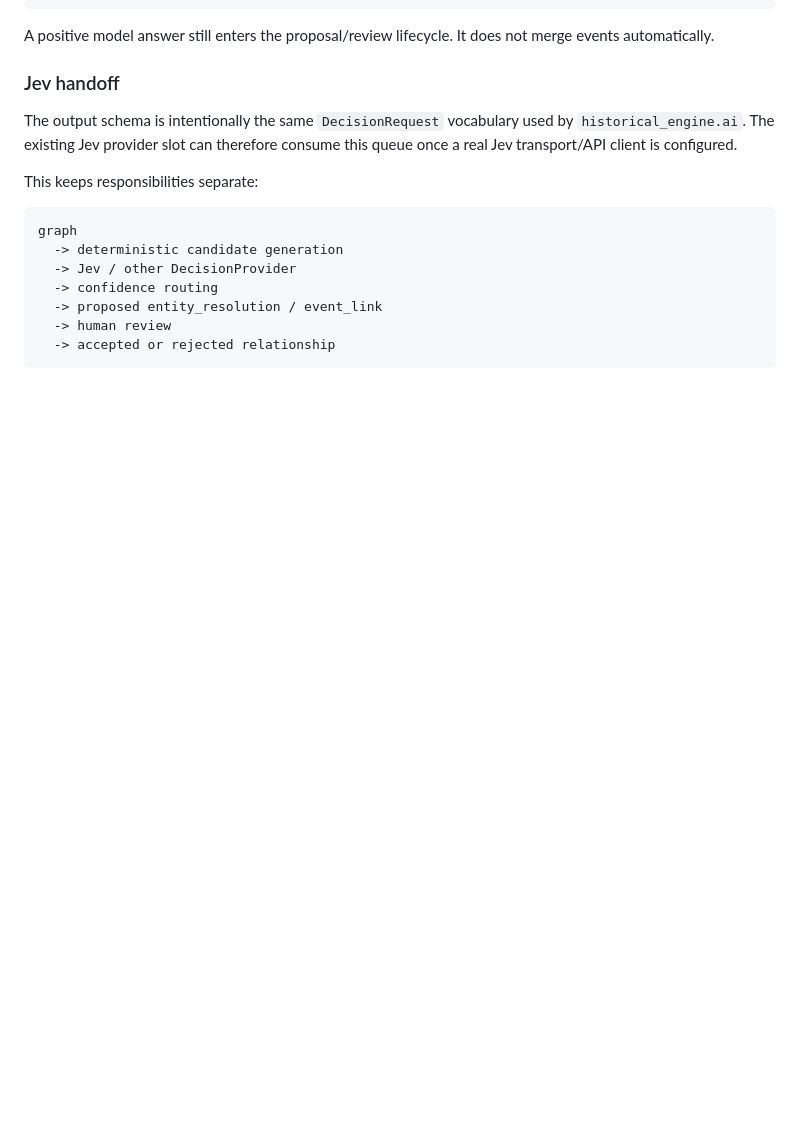
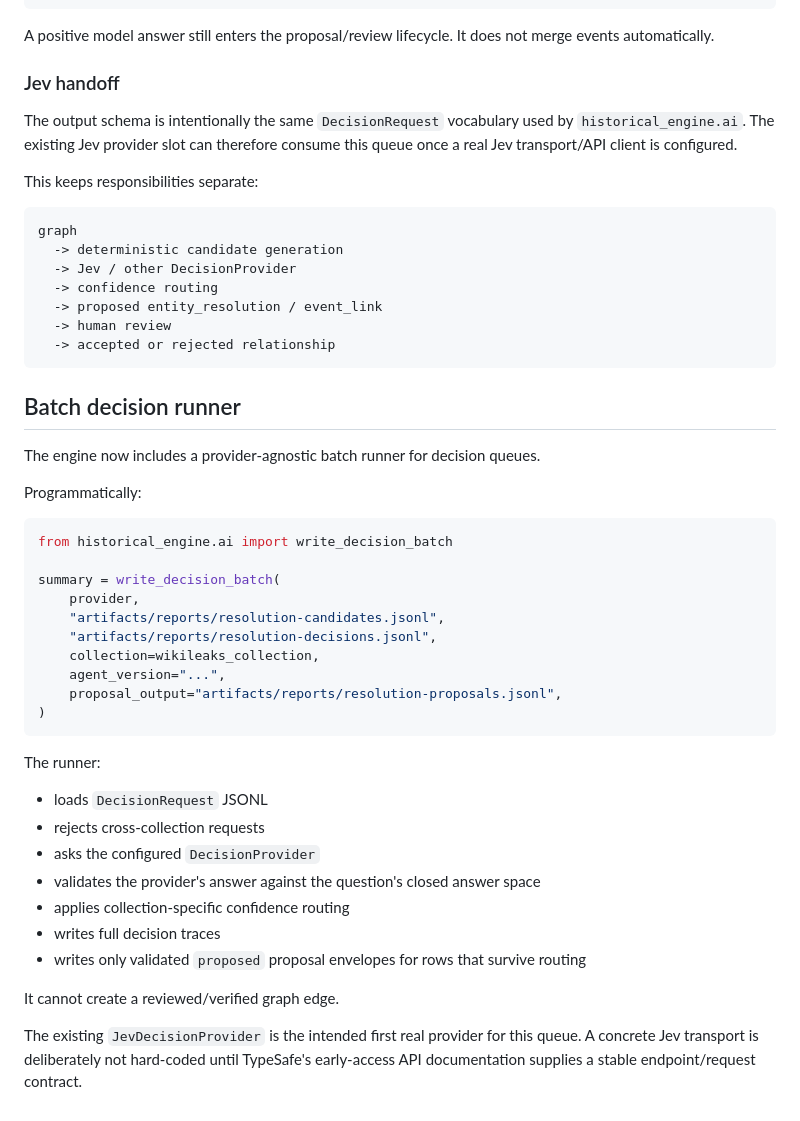
Before and after one commit to hkcm91/9-11, a Markdown page: docs/WIKILEAKS.md, the part around the change. Drawn GitHub-style; blank space fills up the shorter version.

Commit message:
Document batch decision runner for Jev-ready queues

````diff
--- a/docs/WIKILEAKS.md
+++ b/docs/WIKILEAKS.md
@@ -232,3 +232,39 @@ graph
   -> human review
   -> accepted or rejected relationship
 ```
+
+
+## Batch decision runner
+
+The engine now includes a provider-agnostic batch runner for decision queues.
+
+Programmatically:
+
+```python
+from historical_engine.ai import write_decision_batch
+
+summary = write_decision_batch(
+    provider,
+    "artifacts/reports/resolution-candidates.jsonl",
+    "artifacts/reports/resolution-decisions.jsonl",
+    collection=wikileaks_collection,
+    agent_version="...",
+    proposal_output="artifacts/reports/resolution-proposals.jsonl",
+)
+```
+
+The runner:
+
+- loads `DecisionRequest` JSONL
+- rejects cross-collection requests
+- asks the configured `DecisionProvider`
+- validates the provider's answer against the question's closed answer space
+- applies collection-specific confidence routing
+- writes full decision traces
+- writes only validated `proposed` proposal envelopes for rows that survive routing
+
+It cannot create a reviewed/verified graph edge.
+
+The existing `JevDecisionProvider` is the intended first real provider for this
+queue. A concrete Jev transport is deliberately not hard-coded until TypeSafe's
+early-access API documentation supplies a stable endpoint/request contract.
````
